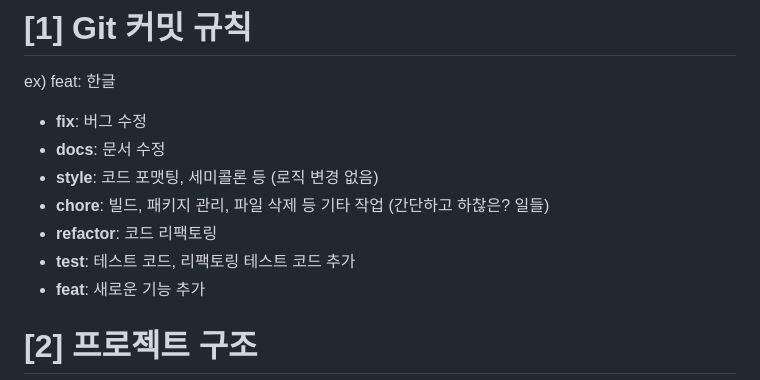
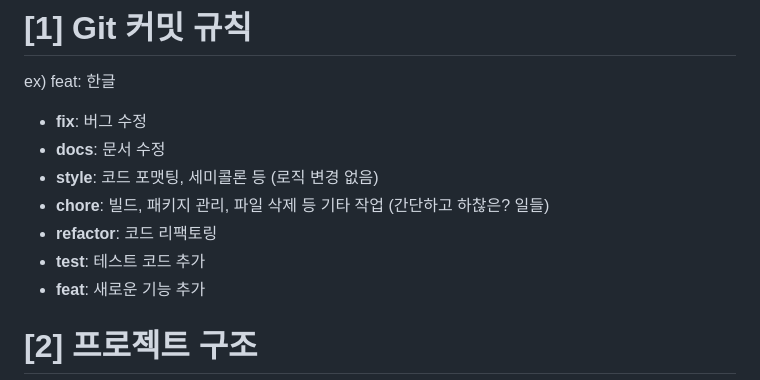
Before and after one commit to Hi-Uni-Project/Hi-Uni-App-BE, a Markdown page: README.md, the part around the change. Drawn GitHub-style.

```diff
--- a/README.md
+++ b/README.md
@@ -11,7 +11,7 @@ feat: 한글
 * **style**: 코드 포맷팅, 세미콜론 등 (로직 변경 없음)
 * **chore**: 빌드, 패키지 관리, 파일 삭제 등 기타 작업 (간단하고 하찮은? 일들)
 * **refactor**: 코드 리팩토링
-* **test**: 테스트 코드, 리팩토링 테스트 코드 추가
+* **test**: 테스트 코드 추가
 * **feat**: 새로운 기능 추가
 
 
```
